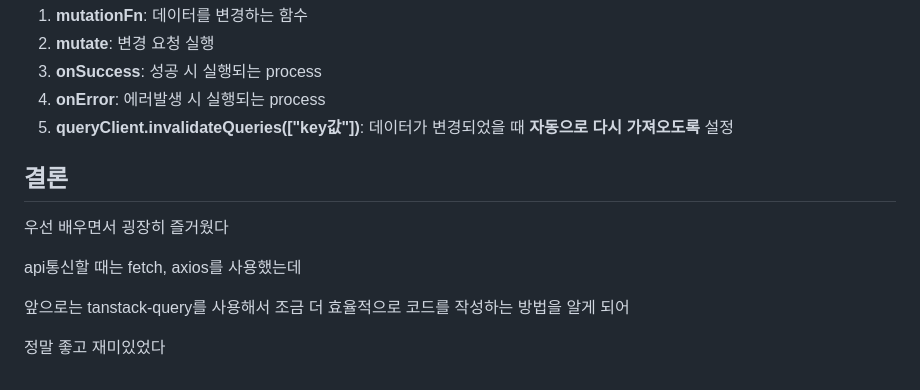
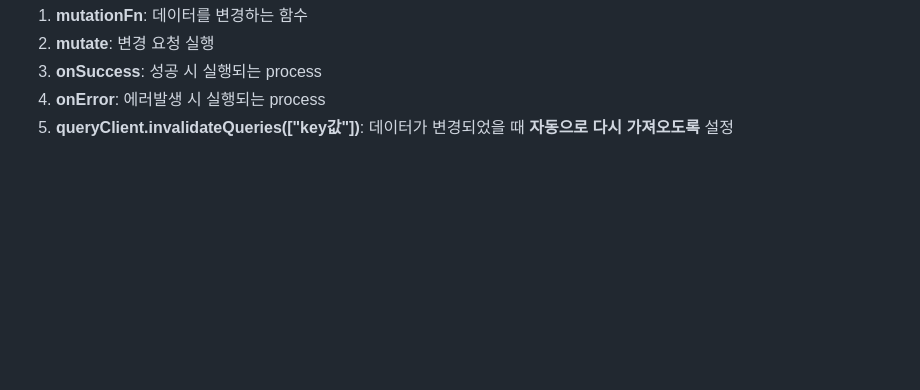
Before and after one commit to LeeSangHyeok0731/TIL, a Markdown page: FrontEnd/React/Tanstack-Query.md, the part around the change. GitHub-like rendering; blank space fills up the shorter version.

Commit message:
결론 삭제

```diff
--- a/FrontEnd/React/Tanstack-Query.md
+++ b/FrontEnd/React/Tanstack-Query.md
@@ -185,13 +185,3 @@ return (
 3.  **onSuccess**: 성공 시 실행되는 process
 4.  **onError**: 에러발생 시 실행되는 process
 5.  **queryClient.invalidateQueries(\["key값"\])**: 데이터가 변경되었을 때 **자동으로 다시 가져오도록** 설정
-
-## **결론**
-
-우선 배우면서 굉장히 즐거웠다
-
-api통신할 때는 fetch, axios를 사용했는데
-
-앞으로는 tanstack-query를 사용해서 조금 더 효율적으로 코드를 작성하는 방법을 알게 되어
-
-정말 좋고 재미있었다
```
